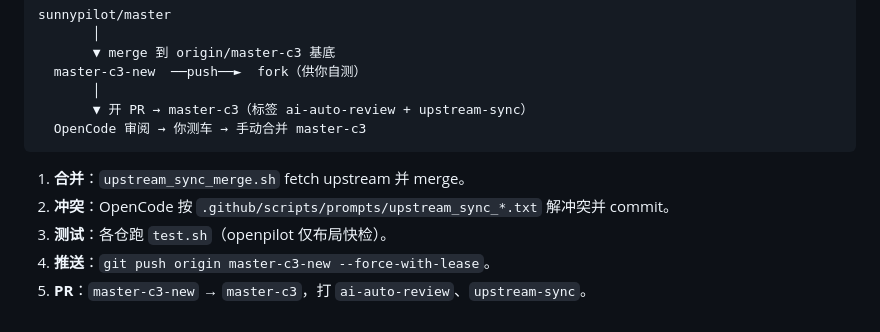
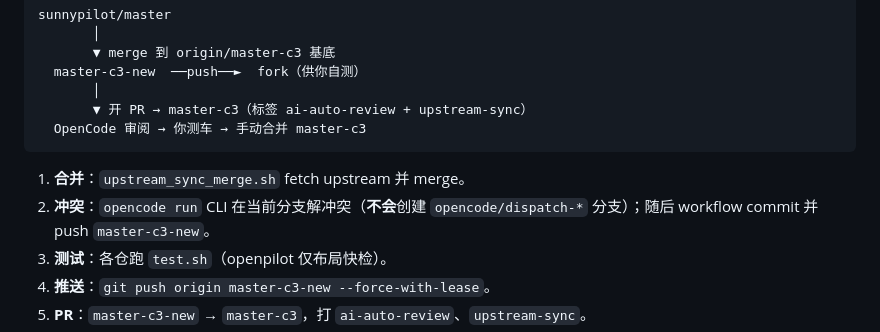
Before and after one commit to mouxangithub/ai, a Markdown page: docs/UPSTREAM_SYNC.md, the part around the change. Drawn GitHub-style.

Commit message:
docs: upstream sync uses opencode run CLI
Co-authored-by: Cursor <cursoragent@cursor.com>

````diff
--- a/docs/UPSTREAM_SYNC.md
+++ b/docs/UPSTREAM_SYNC.md
@@ -27,7 +27,7 @@ sunnypilot/master
 ```
 
 1. **合并**：`upstream_sync_merge.sh` fetch upstream 并 merge。
-2. **冲突**：OpenCode 按 `.github/scripts/prompts/upstream_sync_*.txt` 解冲突并 commit。
+2. **冲突**：`opencode run` CLI 在当前分支解冲突（**不会**创建 `opencode/dispatch-*` 分支）；随后 workflow commit 并 push `master-c3-new`。
 3. **测试**：各仓跑 `test.sh`（openpilot 仅布局快检）。
 4. **推送**：`git push origin master-c3-new --force-with-lease`。
 5. **PR**：`master-c3-new` → `master-c3`，打 `ai-auto-review`、`upstream-sync`。
````
